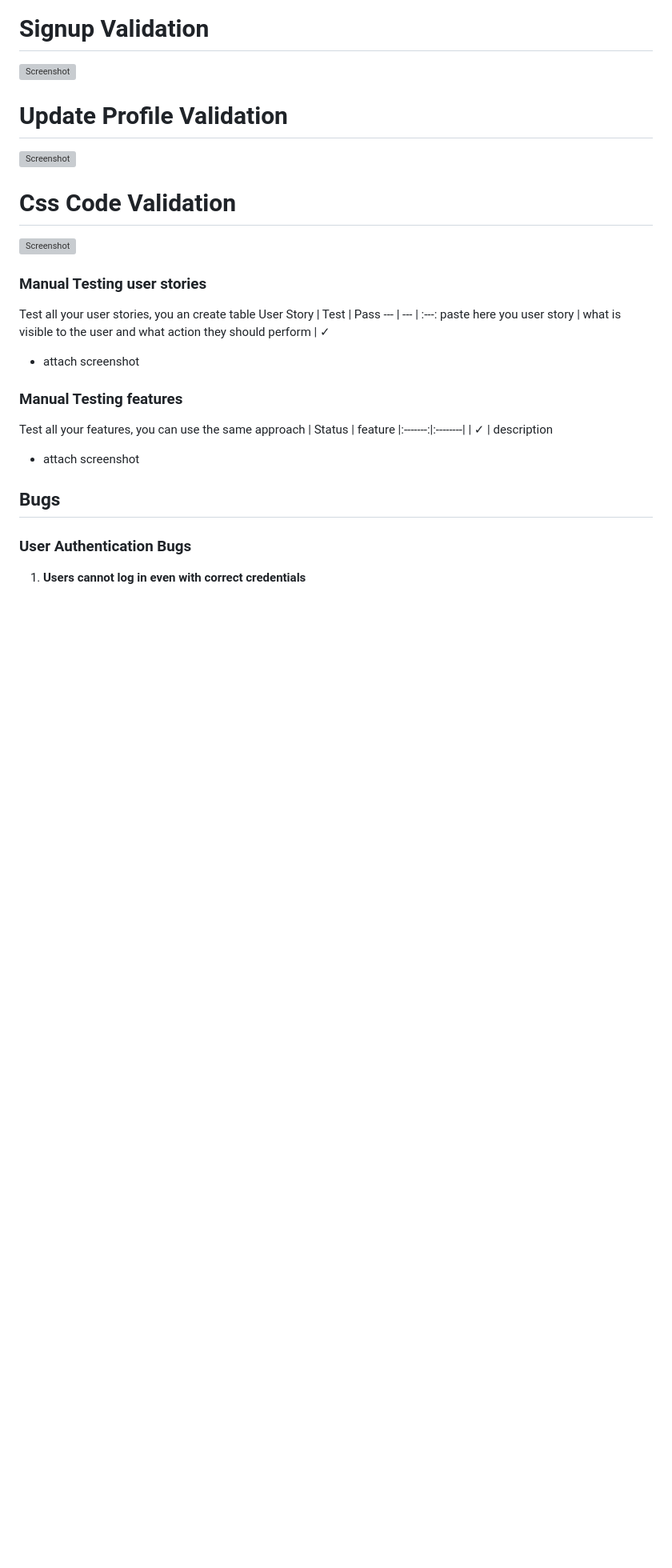
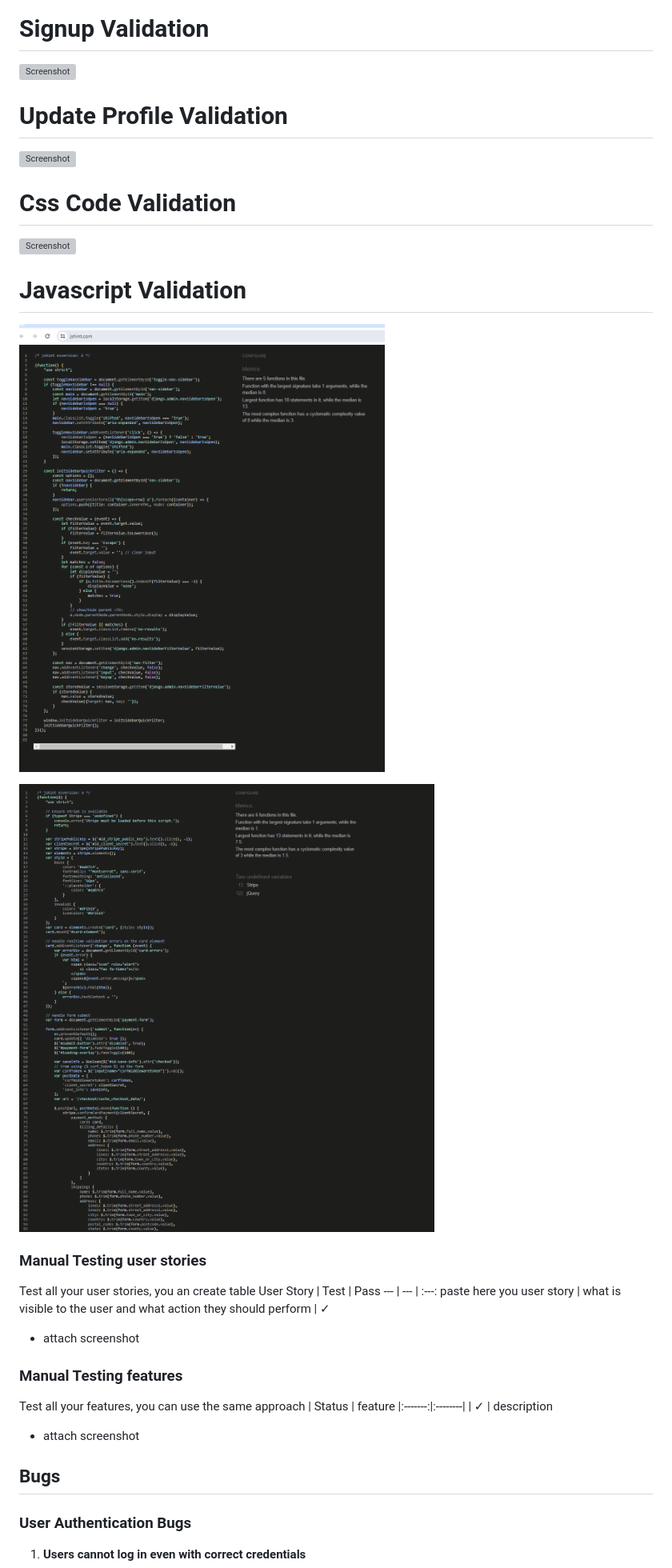
Before and after one commit to AbdulSyed05/style-street, a Markdown page: README.md, the part around the change. Shown: that part at 80% size. Rendered like a GitHub page; pictures changed too: media/NavsidebarJS.png (added), media/StripeJS.png (added); blank space fills up the shorter version; grey boxes are pictures that could not be loaded.

Commit message:
Add Javascript Valdidation to README

```diff
--- a/README.md
+++ b/README.md
@@ -287,6 +287,11 @@ Important part of your README!!!
 
 # Css Code Validation
 ![Screenshot](media/base.cssvalidation.png)
+
+# Javascript Validation
+![Screenshot](media/NavsidebarJS.png)
+
+![Screenshot](media/StripeJS.png)
 
 ### Manual Testing user stories
 Test all your user stories, you an create table
```
